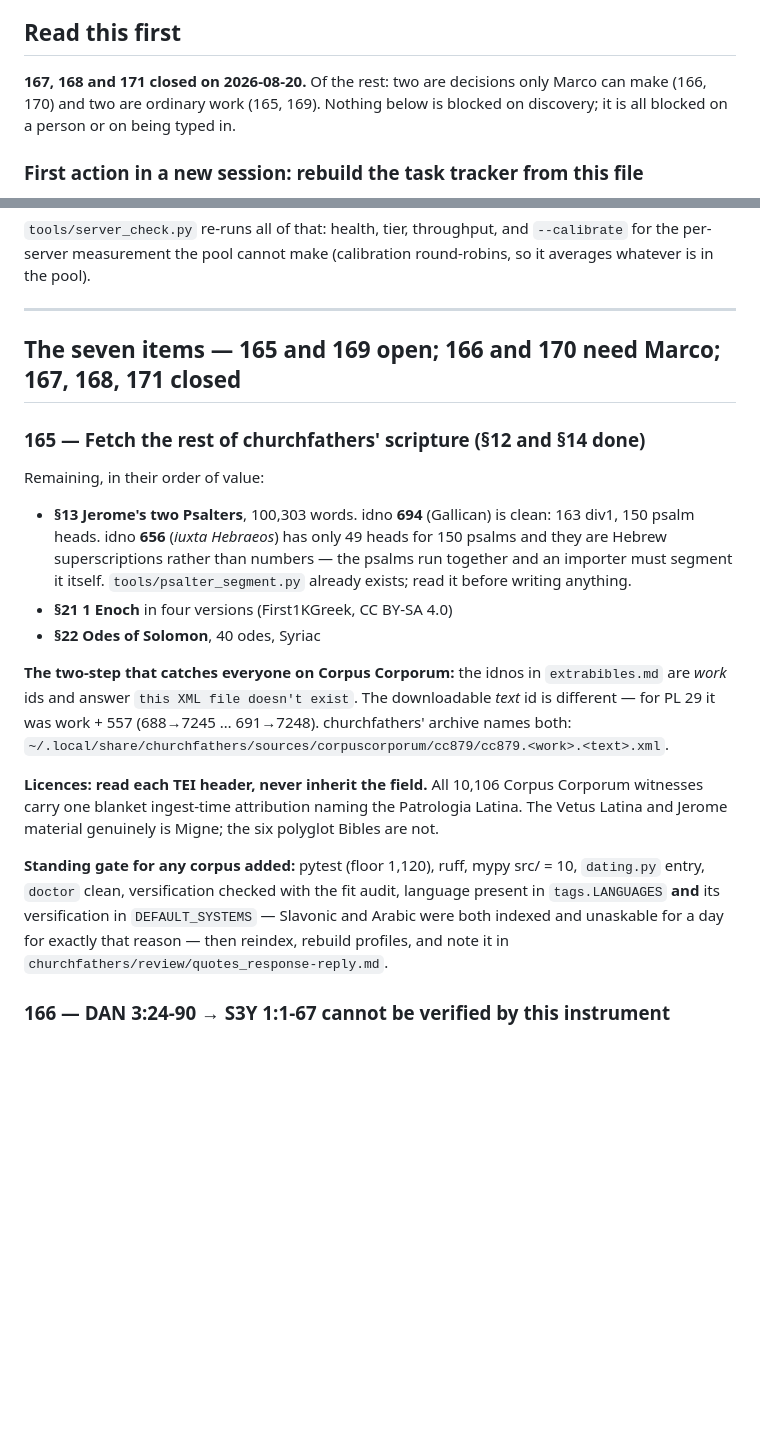
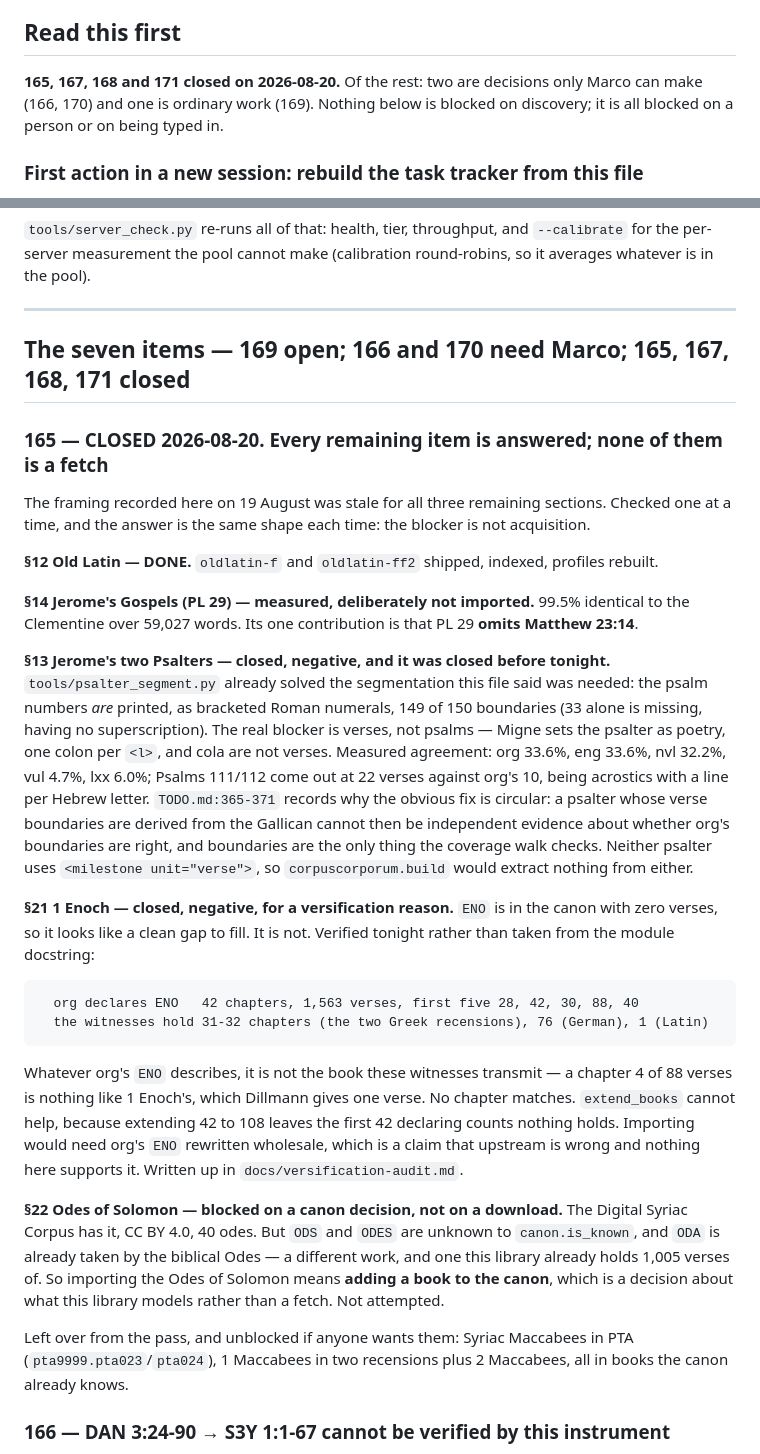
Before and after one commit to msalazarm/biblereference, a Markdown page: HANDOFF-2026-08-19.md, 2 parts joined by grey strips. GitHub-like rendering; blank space fills up the shorter version.

Commit message:
Answer the last three scripture items, none of which turned out to be a fetch
§13, §21 and §22 were all recorded as downloads waiting to happen. Checked one at a time,
and the blocker in each case is somewhere else entirely.

Jerome's psalter iuxta Hebraeos was already solved and already refused: the psalm numbers
are printed as bracketed Roman numerals, 149 of 150 boundaries, so the segmentation this
file said was needed does not exist as a problem. What blocks it is verses -- Migne sets
the psalter as poetry, one colon per <l>, and cola are not verses. org agreement 33.6%,
and Psalms 111 and 112 come out at 22 verses against org's 10, being acrostics with a line
per Hebrew letter. Deriving the verses from the Gallican would make the psalter evidence
about the very boundaries it was borrowed from.

1 Enoch looks like the cleanest gap in the library -- ENO is in the canon and holds nothing
-- and it is not a gap this text can fill. Verified rather than taken from the module
docstring: org declares ENO with 42 chapters and 1,563 verses beginning 28, 42, 30, 88,
while the witnesses hold 31-32 chapters in Greek, 76 in German, one in the Latin fragment.
A chapter 4 of 88 verses is nothing like 1 Enoch's, which Dillmann gives one verse. No
chapter matches any chapter. Importing needs org's ENO rewritten wholesale, which is a
claim about upstream being wrong that nothing here supports.

The Odes of Solomon are a canon question, not a download. ODS and ODES are unknown to
canon.is_known and ODA is already the biblical Odes -- a different work, 1,005 verses of
which are already held. Importing means adding a book to what this library models, and
that is Marco's decision rather than a fetch.

Syriac Maccabees in PTA is left noted and unblocked: two recensions of 1 Maccabees plus
2 Maccabees, all in books the canon already knows.

````diff
--- a/HANDOFF-2026-08-19.md
+++ b/HANDOFF-2026-08-19.md
@@ -13,8 +13,8 @@ survive.
 
 ## Read this first
 
-**167, 168 and 171 closed on 2026-08-20.** Of the rest: two are decisions only Marco can
-make (166, 170) and two are ordinary work (165, 169). Nothing below is blocked on discovery; it is all
+**165, 167, 168 and 171 closed on 2026-08-20.** Of the rest: two are decisions only Marco
+can make (166, 170) and one is ordinary work (169). Nothing below is blocked on discovery; it is all
 blocked on a person or on being typed in.
 
 ### First action in a new session: rebuild the task tracker from this file
@@ -144,34 +144,54 @@ whatever is in the pool).
 
 ---
 
-## The seven items — 165 and 169 open; 166 and 170 need Marco; 167, 168, 171 closed
+## The seven items — 169 open; 166 and 170 need Marco; 165, 167, 168, 171 closed
 
-### 165 — Fetch the rest of churchfathers' scripture (§12 and §14 done)
+### 165 — CLOSED 2026-08-20. Every remaining item is answered; none of them is a fetch
 
-Remaining, in their order of value:
+The framing recorded here on 19 August was stale for all three remaining sections. Checked
+one at a time, and the answer is the same shape each time: the blocker is not acquisition.
 
-* **§13 Jerome's two Psalters**, 100,303 words. idno **694** (Gallican) is clean: 163 div1,
-  150 psalm heads. idno **656** (*iuxta Hebraeos*) has only 49 heads for 150 psalms and they
-  are Hebrew superscriptions rather than numbers — the psalms run together and an importer
-  must segment it itself. `tools/psalter_segment.py` already exists; read it before writing
-  anything.
-* **§21 1 Enoch** in four versions (First1KGreek, CC BY-SA 4.0)
-* **§22 Odes of Solomon**, 40 odes, Syriac
+**§12 Old Latin — DONE.** `oldlatin-f` and `oldlatin-ff2` shipped, indexed, profiles rebuilt.
 
-**The two-step that catches everyone on Corpus Corporum:** the idnos in `extrabibles.md` are
-*work* ids and answer `this XML file doesn't exist`. The downloadable *text* id is different
-— for PL 29 it was work + 557 (688→7245 … 691→7248). churchfathers' archive names both:
-`~/.local/share/churchfathers/sources/corpuscorporum/cc879/cc879.<work>.<text>.xml`.
+**§14 Jerome's Gospels (PL 29) — measured, deliberately not imported.** 99.5% identical to
+the Clementine over 59,027 words. Its one contribution is that PL 29 **omits Matthew 23:14**.
 
-**Licences: read each TEI header, never inherit the field.** All 10,106 Corpus Corporum
-witnesses carry one blanket ingest-time attribution naming the Patrologia Latina. The Vetus
-Latina and Jerome material genuinely is Migne; the six polyglot Bibles are not.
+**§13 Jerome's two Psalters — closed, negative, and it was closed before tonight.**
+`tools/psalter_segment.py` already solved the segmentation this file said was needed: the
+psalm numbers *are* printed, as bracketed Roman numerals, 149 of 150 boundaries (33 alone is
+missing, having no superscription). The real blocker is verses, not psalms — Migne sets the
+psalter as poetry, one colon per `<l>`, and cola are not verses. Measured agreement: org
+33.6%, eng 33.6%, nvl 32.2%, vul 4.7%, lxx 6.0%; Psalms 111/112 come out at 22 verses against
+org's 10, being acrostics with a line per Hebrew letter. `TODO.md:365-371` records why the
+obvious fix is circular: a psalter whose verse boundaries are derived from the Gallican
+cannot then be independent evidence about whether org's boundaries are right, and boundaries
+are the only thing the coverage walk checks. Neither psalter uses `<milestone unit="verse">`,
+so `corpuscorporum.build` would extract nothing from either.
 
-**Standing gate for any corpus added:** pytest (floor 1,120), ruff, mypy src/ = 10,
-`dating.py` entry, `doctor` clean, versification checked with the fit audit, language present
-in `tags.LANGUAGES` **and** its versification in `DEFAULT_SYSTEMS` — Slavonic and Arabic were
-both indexed and unaskable for a day for exactly that reason — then reindex, rebuild
-profiles, and note it in `churchfathers/review/quotes_response-reply.md`.
+**§21 1 Enoch — closed, negative, for a versification reason.** `ENO` is in the canon with
+zero verses, so it looks like a clean gap to fill. It is not. Verified tonight rather than
+taken from the module docstring:
+
+```
+  org declares ENO   42 chapters, 1,563 verses, first five 28, 42, 30, 88, 40
+  the witnesses hold 31-32 chapters (the two Greek recensions), 76 (German), 1 (Latin)
+```
+
+Whatever org's `ENO` describes, it is not the book these witnesses transmit — a chapter 4 of
+88 verses is nothing like 1 Enoch's, which Dillmann gives one verse. No chapter matches.
+`extend_books` cannot help, because extending 42 to 108 leaves the first 42 declaring counts
+nothing holds. Importing would need org's `ENO` rewritten wholesale, which is a claim that
+upstream is wrong and nothing here supports it. Written up in `docs/versification-audit.md`.
+
+**§22 Odes of Solomon — blocked on a canon decision, not on a download.** The Digital Syriac
+Corpus has it, CC BY 4.0, 40 odes. But `ODS` and `ODES` are unknown to `canon.is_known`, and
+`ODA` is already taken by the biblical Odes — a different work, and one this library already
+holds 1,005 verses of. So importing the Odes of Solomon means **adding a book to the canon**,
+which is a decision about what this library models rather than a fetch. Not attempted.
+
+Left over from the pass, and unblocked if anyone wants them: Syriac Maccabees in PTA
+(`pta9999.pta023`/`pta024`), 1 Maccabees in two recensions plus 2 Maccabees, all in books the
+canon already knows.
 
 ### 166 — DAN 3:24-90 → S3Y 1:1-67 cannot be verified by this instrument
 
````
